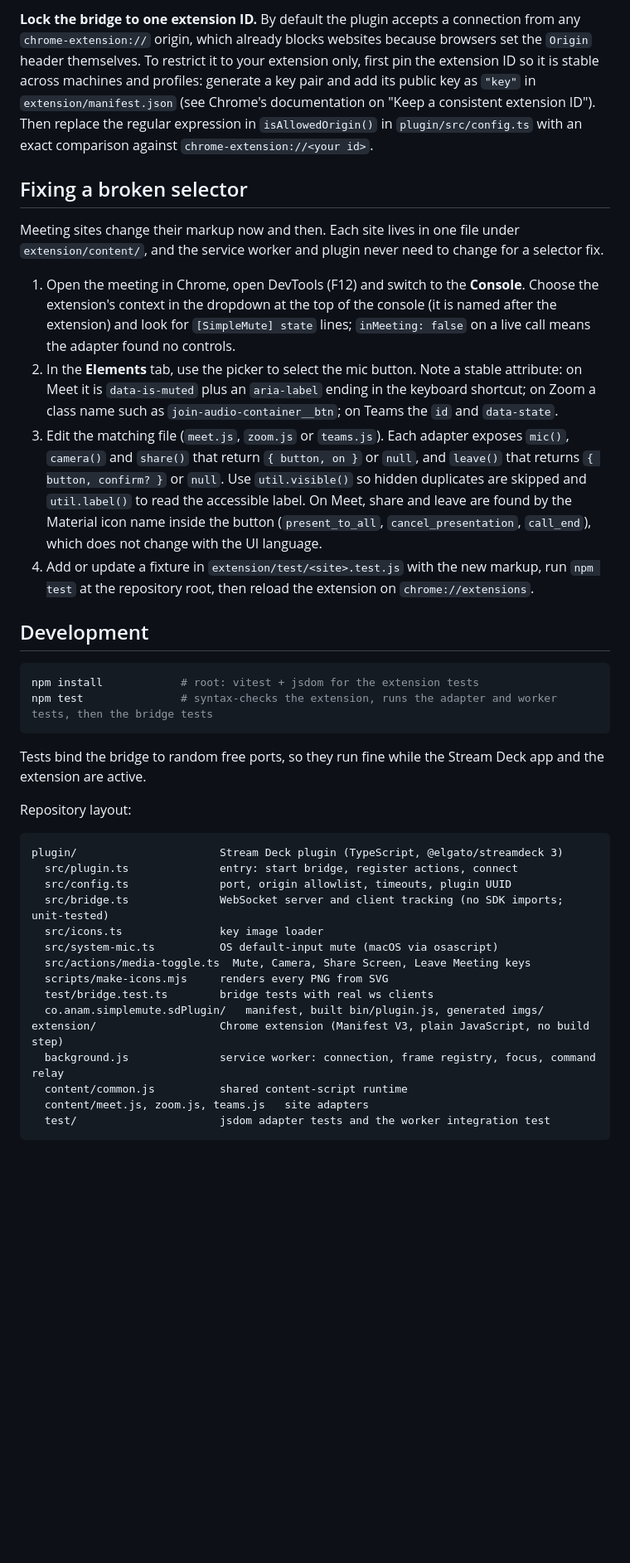
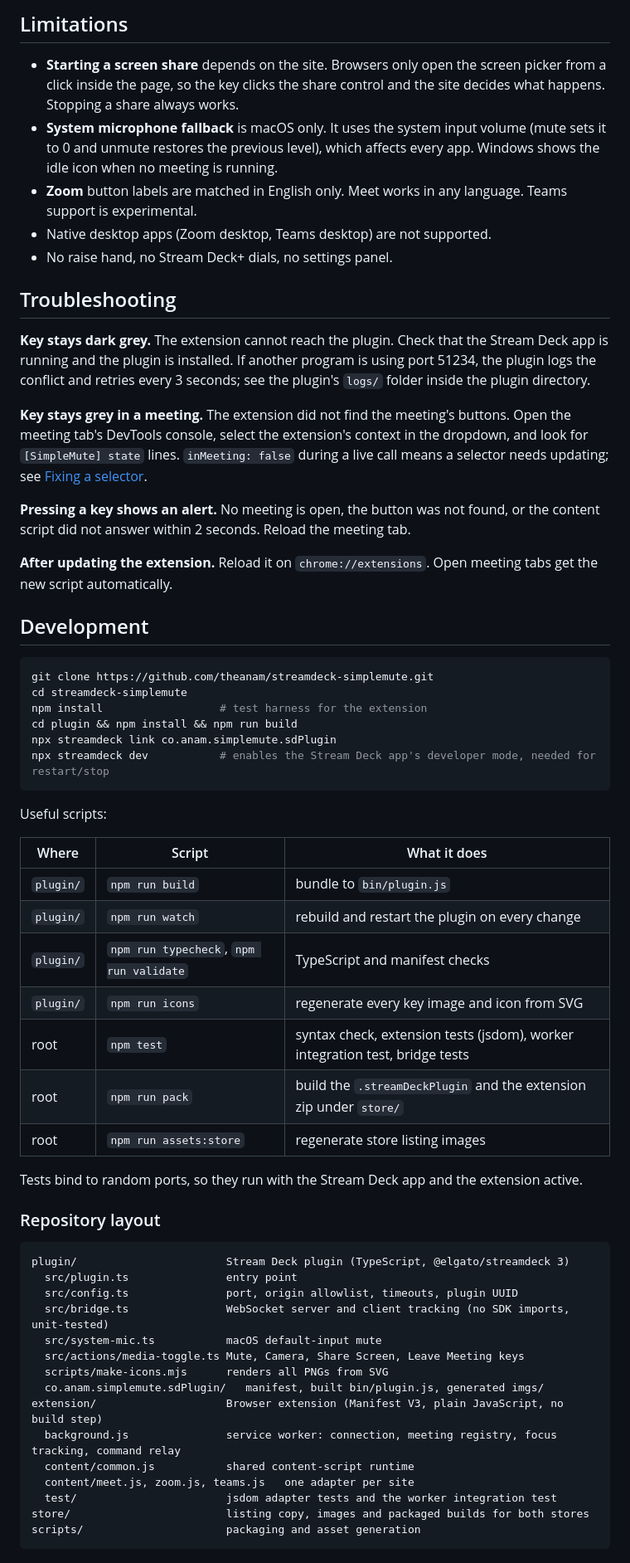
Before and after one commit to theanam/streamdeck-simplemute, a Markdown page: README.md, the part around one of its changes. Shown at 83% size. GitHub-like rendering; blank space fills up the shorter version.

Commit message:
Rewrite README for repository visitors
Co-Authored-By: Claude Fable 5.1 <noreply@anthropic.com>

````diff
--- a/README.md
+++ b/README.md
@@ -98,40 +90,63 @@ A `state` always describes one meeting: the one the extension would act on, whic
 
-**Lock the bridge to one extension ID.** By default the plugin accepts a connection from any `chrome-extension://` origin, which already blocks websites because browsers set the `Origin` header themselves. To restrict it to your extension only, first pin the extension ID so it is stable across machines and profiles: generate a key pair and add its public key as `"key"` in `extension/manifest.json` (see Chrome's documentation on "Keep a consistent extension ID"). Then replace the regular expression in `isAllowedOrigin()` in `plugin/src/config.ts` with an exact comparison against `chrome-extension://<your id>`.
+## Limitations
 
-## Fixing a broken selector
+- **Starting a screen share** depends on the site. Browsers only open the screen picker from a click inside the page, so the key clicks the share control and the site decides what happens. Stopping a share always works.
+- **System microphone fallback** is macOS only. It uses the system input volume (mute sets it to 0 and unmute restores the previous level), which affects every app. Windows shows the idle icon when no meeting is running.
+- **Zoom** button labels are matched in English only. Meet works in any language. Teams support is experimental.
+- Native desktop apps (Zoom desktop, Teams desktop) are not supported.
+- No raise hand, no Stream Deck+ dials, no settings panel.
 
-Meeting sites change their markup now and then. Each site lives in one file under `extension/content/`, and the service worker and plugin never need to change for a selector fix.
+## Troubleshooting
 
-1. Open the meeting in Chrome, open DevTools (F12) and switch to the **Console**. Choose the extension's context in the dropdown at the top of the console (it is named after the extension) and look for `[SimpleMute] state` lines; `inMeeting: false` on a live call means the adapter found no controls.
-2. In the **Elements** tab, use the picker to select the mic button. Note a stable attribute: on Meet it is `data-is-muted` plus an `aria-label` ending in the keyboard shortcut; on Zoom a class name such as `join-audio-container__btn`; on Teams the `id` and `data-state`.
-3. Edit the matching file (`meet.js`, `zoom.js` or `teams.js`). Each adapter exposes `mic()`, `camera()` and `share()` that return `{ button, on }` or `null`, and `leave()` that returns `{ button, confirm? }` or `null`. Use `util.visible()` so hidden duplicates are skipped and `util.label()` to read the accessible label. On Meet, share and leave are found by the Material icon name inside the button (`present_to_all`, `cancel_presentation`, `call_end`), which does not change with the UI language.
-4. Add or update a fixture in `extension/test/<site>.test.js` with the new markup, run `npm test` at the repository root, then reload the extension on `chrome://extensions`.
+**Key stays dark grey.** The extension cannot reach the plugin. Check that the Stream Deck app is running and the plugin is installed. If another program is using port 51234, the plugin logs the conflict and retries every 3 seconds; see the plugin's `logs/` folder inside the plugin directory.
+
+**Key stays grey in a meeting.** The extension did not find the meeting's buttons. Open the meeting tab's DevTools console, select the extension's context in the dropdown, and look for `[SimpleMute] state` lines. `inMeeting: false` during a live call means a selector needs updating; see [Fixing a selector](#fixing-a-selector).
+
+**Pressing a key shows an alert.** No meeting is open, the button was not found, or the content script did not answer within 2 seconds. Reload the meeting tab.
+
+**After updating the extension.** Reload it on `chrome://extensions`. Open meeting tabs get the new script automatically.
 
 ## Development
 
 ```sh
-npm install            # root: vitest + jsdom for the extension tests
-npm test               # syntax-checks the extension, runs the adapter and worker tests, then the bridge tests
+git clone https://github.com/theanam/streamdeck-simplemute.git
+cd streamdeck-simplemute
+npm install                  # test harness for the extension
+cd plugin && npm install && npm run build
+npx streamdeck link co.anam.simplemute.sdPlugin
+npx streamdeck dev           # enables the Stream Deck app's developer mode, needed for restart/stop
 ```
 
-Tests bind the bridge to random free ports, so they run fine while the Stream Deck app and the extension are active.
+Useful scripts:
 
-Repository layout:
+| Where | Script | What it does |
+| --- | --- | --- |
+| `plugin/` | `npm run build` | bundle to `bin/plugin.js` |
+| `plugin/` | `npm run watch` | rebuild and restart the plugin on every change |
+| `plugin/` | `npm run typecheck`, `npm run validate` | TypeScript and manifest checks |
+| `plugin/` | `npm run icons` | regenerate every key image and icon from SVG |
+| root | `npm test` | syntax check, extension tests (jsdom), worker integration test, bridge tests |
+| root | `npm run pack` | build the `.streamDeckPlugin` and the extension zip under `store/` |
+| root | `npm run assets:store` | regenerate store listing images |
+
+Tests bind to random ports, so they run with the Stream Deck app and the extension active.
+
+### Repository layout
 
 ```
-plugin/                      Stream Deck plugin (TypeScript, @elgato/streamdeck 3)
-  src/plugin.ts              entry: start bridge, register actions, connect
-  src/config.ts              port, origin allowlist, timeouts, plugin UUID
-  src/bridge.ts              WebSocket server and client tracking (no SDK imports; unit-tested)
-  src/icons.ts               key image loader
-  src/system-mic.ts          OS default-input mute (macOS via osascript)
-  src/actions/media-toggle.ts  Mute, Camera, Share Screen, Leave Meeting keys
-  scripts/make-icons.mjs     renders every PNG from SVG
-  test/bridge.test.ts        bridge tests with real ws clients
+plugin/                       Stream Deck plugin (TypeScript, @elgato/streamdeck 3)
+  src/plugin.ts               entry point
+  src/config.ts               port, origin allowlist, timeouts, plugin UUID
+  src/bridge.ts               WebSocket server and client tracking (no SDK imports, unit-tested)
+  src/system-mic.ts           macOS default-input mute
+  src/actions/media-toggle.ts Mute, Camera, Share Screen, Leave Meeting keys
+  scripts/make-icons.mjs      renders all PNGs from SVG
   co.anam.simplemute.sdPlugin/   manifest, built bin/plugin.js, generated imgs/
-extension/                   Chrome extension (Manifest V3, plain JavaScript, no build step)
-  background.js              service worker: connection, frame registry, focus, command relay
-  content/common.js          shared content-script runtime
-  content/meet.js, zoom.js, teams.js   site adapters
-  test/                      jsdom adapter tests and the worker integration test
+extension/                    Browser extension (Manifest V3, plain JavaScript, no build step)
+  background.js               service worker: connection, meeting registry, focus tracking, command relay
+  content/common.js           shared content-script runtime
+  content/meet.js, zoom.js, teams.js   one adapter per site
+  test/                       jsdom adapter tests and the worker integration test
+store/                        listing copy, images and packaged builds for both stores
+scripts/                      packaging and asset generation
 ```
````
Also changed, not shown: other parts of README.md (+88 -97 lines).
